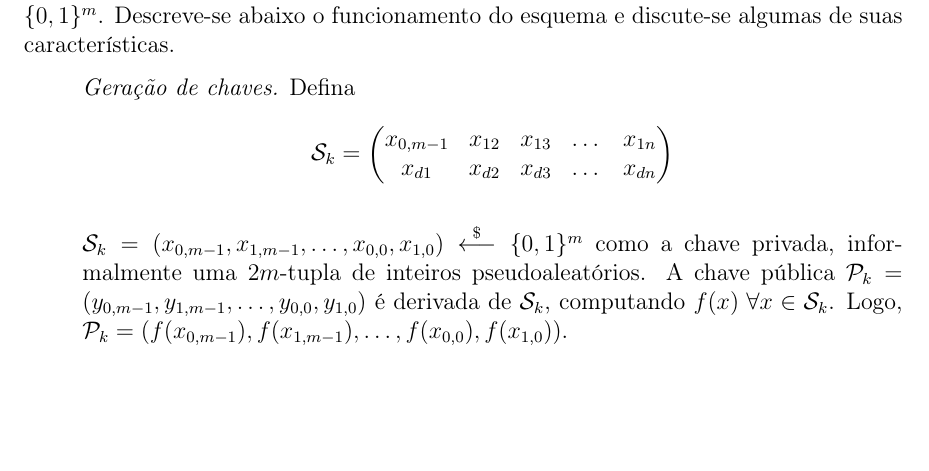
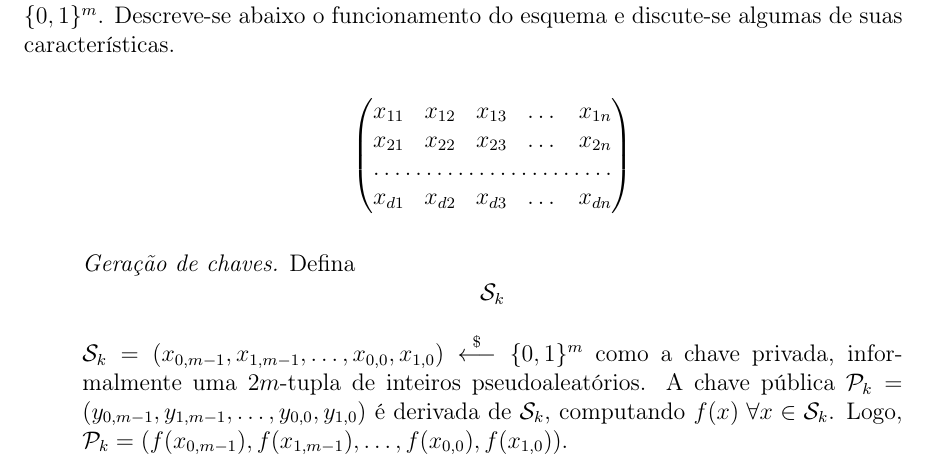
Before and after one commit to zambonin/bsc, a LaTeX document (bsc.tex): part of page 14 of 21, cut so that both start at the same text, the shorter picture padded with empty space. Compiled offline with pdfLaTeX.

Commit message:
sharelatex: update bsc.tex to r6796

```diff
--- a/bsc.tex
+++ b/bsc.tex
@@ -689,11 +689,17 @@ e discute-se algumas de suas características.
 
 \begin{enumerate}
 
+\[
+\begin{pmatrix}
+    x_{11}       & x_{12} & x_{13} & \dots & x_{1n} \\
+    x_{21}       & x_{22} & x_{23} & \dots & x_{2n} \\
+    \hdotsfor{5} \\
+    x_{d1}       & x_{d2} & x_{d3} & \dots & x_{dn}
+\end{pmatrix}
+\]
+
     \item[] \emph{Geração de chaves.} Defina \[
-    \text{\sk{}} = \begin{pmatrix}
-    x_{0, m-1} & x_{12} & x_{13} & \dots & x_{1n} \\
-    x_{d1} & x_{d2} & x_{d3} & \dots & x_{dn}
-\end{pmatrix}
+    \text{\sk{}}
     \]
 
 
```
